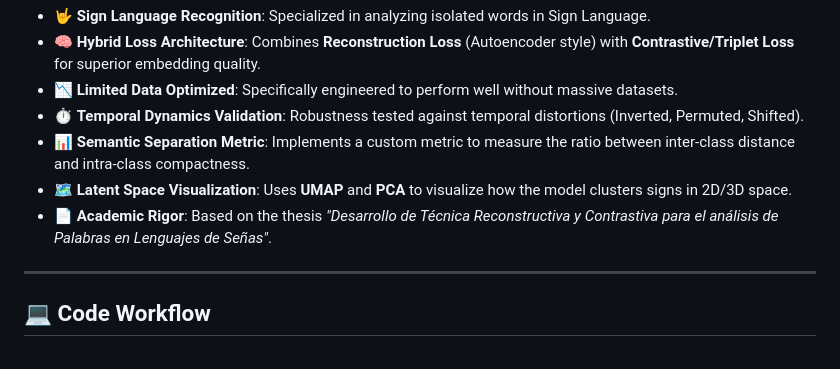
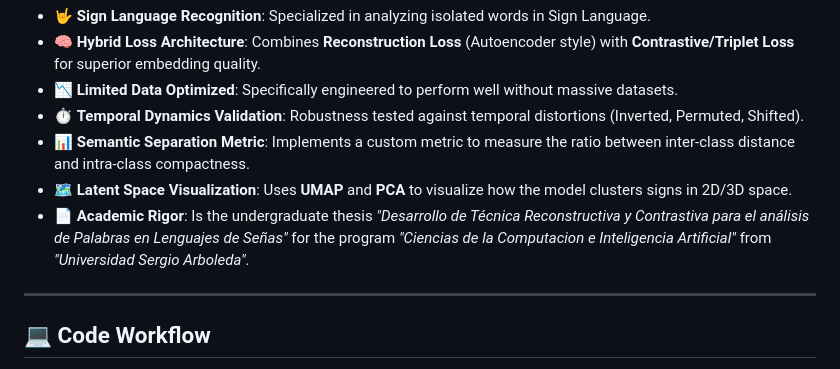
Before and after one commit to FormalIngenieroniel/RepresentatioHorarum, a Markdown page: README.md, the part around the change. Drawn GitHub-style.

```diff
--- a/README.md
+++ b/README.md
@@ -30,7 +30,7 @@ This structure solves the problem of high-dimensional video data by reducing it
 - ⏱️ **Temporal Dynamics Validation**: Robustness tested against temporal distortions (Inverted, Permuted, Shifted).
 - 📊 **Semantic Separation Metric**: Implements a custom metric to measure the ratio between inter-class distance and intra-class compactness.
 - 🗺️ **Latent Space Visualization**: Uses **UMAP** and **PCA** to visualize how the model clusters signs in 2D/3D space.
-- 📄 **Academic Rigor**: Based on the thesis *"Desarrollo de Técnica Reconstructiva y Contrastiva para el análisis de Palabras en Lenguajes de Señas"*.
+- 📄 **Academic Rigor**: Is the undergraduate thesis *"Desarrollo de Técnica Reconstructiva y Contrastiva para el análisis de Palabras en Lenguajes de Señas"* for the program *"Ciencias de la Computacion e Inteligencia Artificial"* from *"Universidad Sergio Arboleda"*.
 
 ---
 
```
